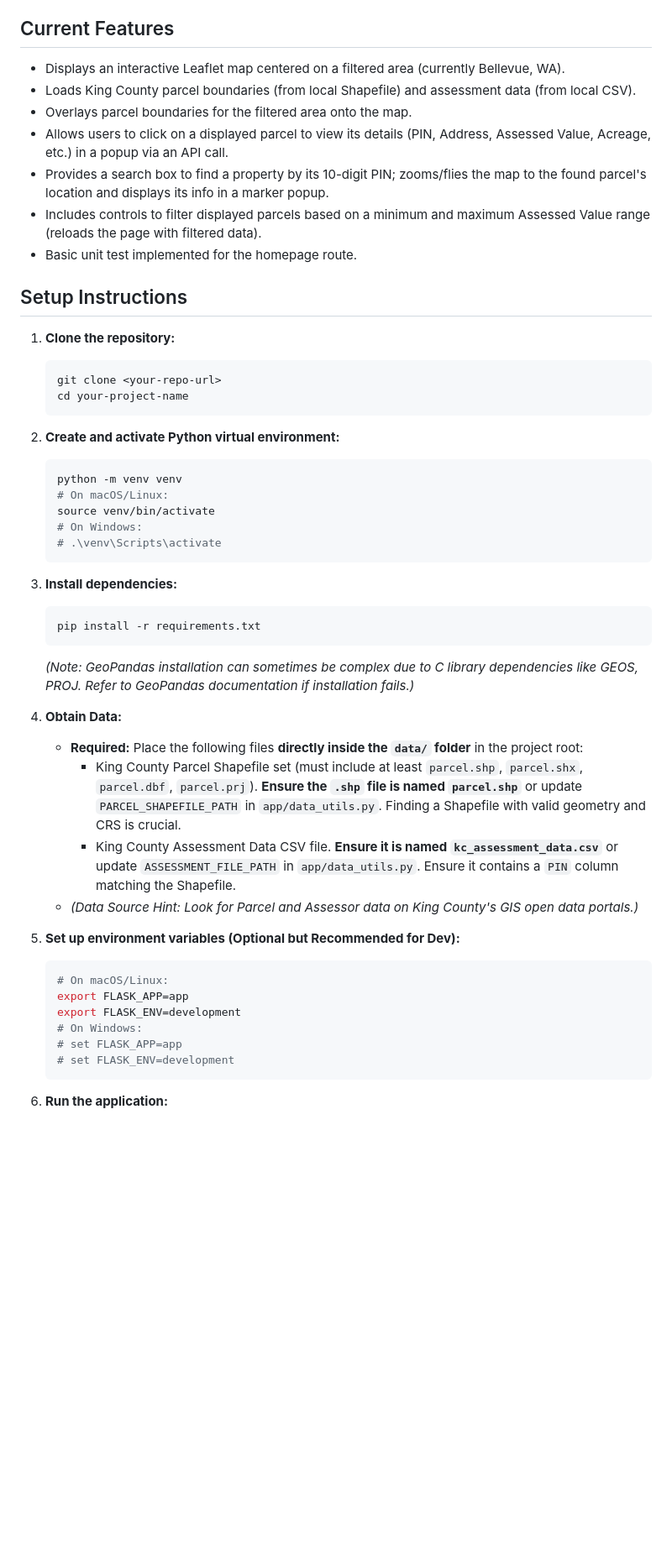
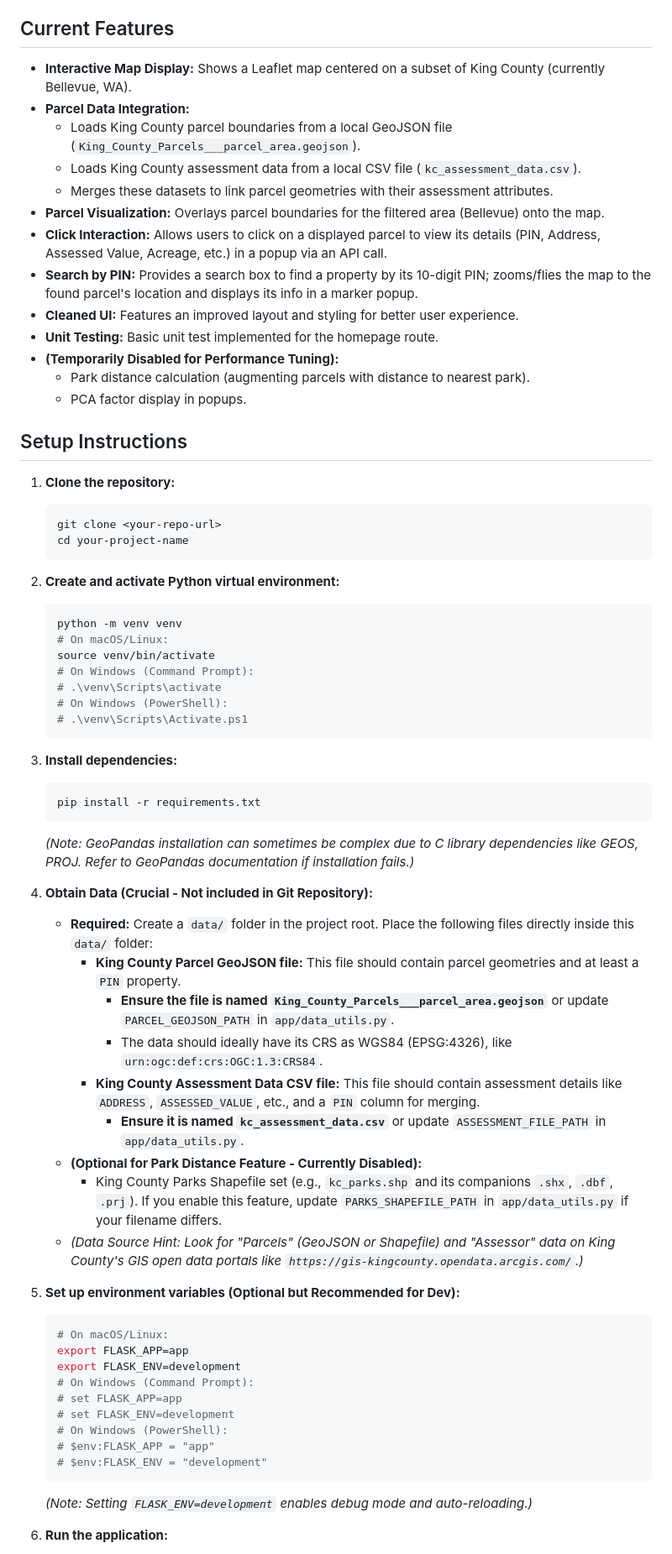
Before and after one commit to samar1409/510final, a Markdown page: README.md, the part around one of its changes. Shown at 84% size. GitHub-like rendering; blank space fills up the shorter version.

Commit message:
Update README with current project status, features, and setup instructions

````diff
--- a/README.md
+++ b/README.md
@@ -23,13 +23,19 @@ This project aims to create a dashboard for visualizing local real estate market
 
 ## Current Features
 
-* Displays an interactive Leaflet map centered on a filtered area (currently Bellevue, WA).
-* Loads King County parcel boundaries (from local Shapefile) and assessment data (from local CSV).
-* Overlays parcel boundaries for the filtered area onto the map.
-* Allows users to click on a displayed parcel to view its details (PIN, Address, Assessed Value, Acreage, etc.) in a popup via an API call.
-* Provides a search box to find a property by its 10-digit PIN; zooms/flies the map to the found parcel's location and displays its info in a marker popup.
-* Includes controls to filter displayed parcels based on a minimum and maximum Assessed Value range (reloads the page with filtered data).
-* Basic unit test implemented for the homepage route.
+* **Interactive Map Display:** Shows a Leaflet map centered on a subset of King County (currently Bellevue, WA).
+* **Parcel Data Integration:**
+    * Loads King County parcel boundaries from a local GeoJSON file (`King_County_Parcels___parcel_area.geojson`).
+    * Loads King County assessment data from a local CSV file (`kc_assessment_data.csv`).
+    * Merges these datasets to link parcel geometries with their assessment attributes.
+* **Parcel Visualization:** Overlays parcel boundaries for the filtered area (Bellevue) onto the map.
+* **Click Interaction:** Allows users to click on a displayed parcel to view its details (PIN, Address, Assessed Value, Acreage, etc.) in a popup via an API call.
+* **Search by PIN:** Provides a search box to find a property by its 10-digit PIN; zooms/flies the map to the found parcel's location and displays its info in a marker popup.
+* **Cleaned UI:** Features an improved layout and styling for better user experience.
+* **Unit Testing:** Basic unit test implemented for the homepage route.
+* **(Temporarily Disabled for Performance Tuning):**
+    * Park distance calculation (augmenting parcels with distance to nearest park).
+    * PCA factor display in popups.
 
 ## Setup Instructions
 
@@ -44,8 +50,10 @@ This project aims to create a dashboard for visualizing local real estate market
     python -m venv venv
     # On macOS/Linux:
     source venv/bin/activate
-    # On Windows:
+    # On Windows (Command Prompt):
     # .\venv\Scripts\activate
+    # On Windows (PowerShell):
+    # .\venv\Scripts\Activate.ps1
     ```
 
 3.  **Install dependencies:**
@@ -54,21 +62,30 @@ This project aims to create a dashboard for visualizing local real estate market
     ```
     *(Note: GeoPandas installation can sometimes be complex due to C library dependencies like GEOS, PROJ. Refer to GeoPandas documentation if installation fails.)*
 
-4.  **Obtain Data:**
-    * **Required:** Place the following files **directly inside the `data/` folder** in the project root:
-        * King County Parcel Shapefile set (must include at least `parcel.shp`, `parcel.shx`, `parcel.dbf`, `parcel.prj`). **Ensure the `.shp` file is named `parcel.shp`** or update `PARCEL_SHAPEFILE_PATH` in `app/data_utils.py`. Finding a Shapefile with valid geometry and CRS is crucial.
-        * King County Assessment Data CSV file. **Ensure it is named `kc_assessment_data.csv`** or update `ASSESSMENT_FILE_PATH` in `app/data_utils.py`. Ensure it contains a `PIN` column matching the Shapefile.
-    * *(Data Source Hint: Look for Parcel and Assessor data on King County's GIS open data portals.)*
+4.  **Obtain Data (Crucial - Not included in Git Repository):**
+    * **Required:** Create a `data/` folder in the project root. Place the following files directly inside this `data/` folder:
+        * **King County Parcel GeoJSON file:** This file should contain parcel geometries and at least a `PIN` property.
+            * **Ensure the file is named `King_County_Parcels___parcel_area.geojson`** or update `PARCEL_GEOJSON_PATH` in `app/data_utils.py`.
+            * The data should ideally have its CRS as WGS84 (EPSG:4326), like `urn:ogc:def:crs:OGC:1.3:CRS84`.
+        * **King County Assessment Data CSV file:** This file should contain assessment details like `ADDRESS`, `ASSESSED_VALUE`, etc., and a `PIN` column for merging.
+            * **Ensure it is named `kc_assessment_data.csv`** or update `ASSESSMENT_FILE_PATH` in `app/data_utils.py`.
+    * **(Optional for Park Distance Feature - Currently Disabled):**
+        * King County Parks Shapefile set (e.g., `kc_parks.shp` and its companions `.shx`, `.dbf`, `.prj`). If you enable this feature, update `PARKS_SHAPEFILE_PATH` in `app/data_utils.py` if your filename differs.
+    * *(Data Source Hint: Look for "Parcels" (GeoJSON or Shapefile) and "Assessor" data on King County's GIS open data portals like `https://gis-kingcounty.opendata.arcgis.com/`.)*
 
 5.  **Set up environment variables (Optional but Recommended for Dev):**
     ```bash
     # On macOS/Linux:
     export FLASK_APP=app
     export FLASK_ENV=development
-    # On Windows:
+    # On Windows (Command Prompt):
     # set FLASK_APP=app
     # set FLASK_ENV=development
+    # On Windows (PowerShell):
+    # $env:FLASK_APP = "app"
+    # $env:FLASK_ENV = "development"
     ```
+    *(Note: Setting `FLASK_ENV=development` enables debug mode and auto-reloading.)*
 
 6.  **Run the application:**
     * Make sure you are in the project root directory (`your-project-name/`).
````
Also changed, not shown: other parts of README.md (+6 -25 lines).
